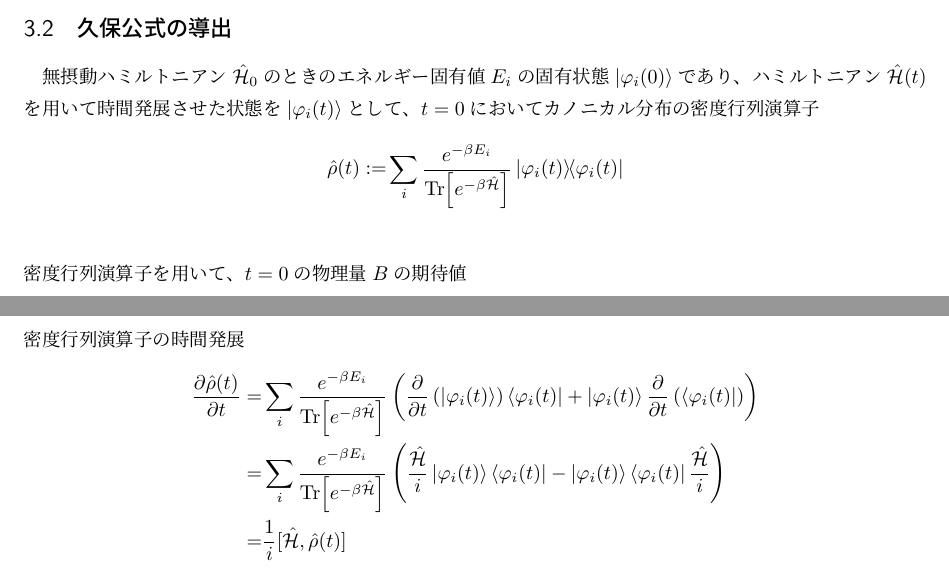
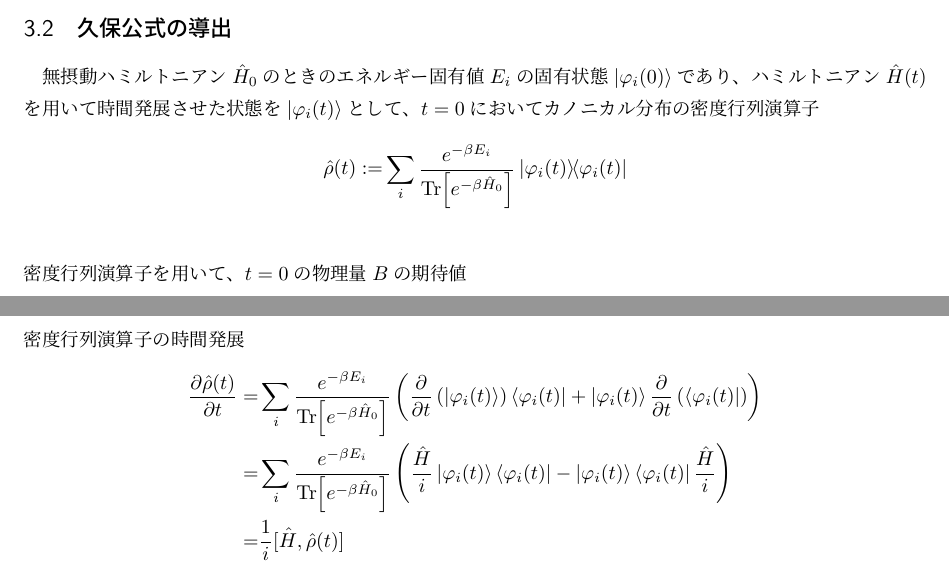
Before and after one commit to Toroid153846/second_quantization, a LaTeX document (second_quantization.tex): two parts of pages 8 and 9 of 10, joined at a grey line, cut so that both start at the same text. The pictures show the PDF file out/second_quantization.pdf that the author committed with the source.

Commit message:
\mathcalなどの微調整

```diff
--- a/second_quantization.tex
+++ b/second_quantization.tex
@@ -241,63 +241,63 @@ $\lambda^2$については
 として定義される。
 \section{線形応答理論}
 \subsection{久保公式の主張}
-$t=0$において非摂動ハミルトニアン$\hat{\mathcal{H}}_0$による熱平衡状態にあり、$t>0$における摂動
+$t=0$において非摂動ハミルトニアン$\hat{H}_0$による熱平衡状態にあり、$t>0$における摂動
 \begin{align}
-  \hat{\mathcal{H}}_{\textrm{ext}}(t):=-\hat{A}X(t)
+  \hat{H}_{\textrm{ext}}(t):=-\hat{A}X(t)
 \end{align}
 が加えられた時の線形応答の範囲における物理量$\hat{B}$の期待値の変化\\
 \begin{align}
   \Delta B(t):=&\ev*{\hat{B}(t)}-\ev*{\hat{B}}_{eq}\\
   =&\int^\infty_0\dd{t'}\phi_{BA}(t')X(t-t')\\
 \end{align}
-ここで、$\phi_{BA}(t)=\Tr\left[i\left[\hat{A},e^{-\beta \hat{\mathcal{H}}_0}/\Tr[e^{-\beta\hat{\mathcal{H}}_0}]\right]e^{i\hat{\mathcal{H}}_0 t}\hat{B}e^{-i\hat{\mathcal{H}}_0 t}\right]$である。\\
+ここで、$\phi_{BA}(t)=\Tr\left[i\left[\hat{A},e^{-\beta \hat{H}_0}/\Tr[e^{-\beta\hat{H}_0}]\right]e^{i\hat{H}_0 t}\hat{B}e^{-i\hat{H}_0 t}\right]$である。\\
 \subsection{久保公式の導出}
-無摂動ハミルトニアン$\hat{\mathcal{H}}_0$のときのエネルギー固有値$E_i$の固有状態$\ket{\varphi_i(0)}$であり、ハミルトニアン$\hat{\mathcal{H}}(t)$を用いて時間発展させた状態を$\ket{\varphi_i(t)}$として、$t=0$においてカノニカル分布の密度行列演算子
+無摂動ハミルトニアン$\hat{H}_0$のときのエネルギー固有値$E_i$の固有状態$\ket{\varphi_i(0)}$であり、ハミルトニアン$\hat{H}(t)$を用いて時間発展させた状態を$\ket{\varphi_i(t)}$として、$t=0$においてカノニカル分布の密度行列演算子
 \begin{align}
-  \hat{\rho}(t):=&\sum_i\frac{e^{-\beta E_i}}{\Tr[e^{-\beta\hat{\mathcal{H}}}]}\ketbra{\varphi_i(t)}\\
+  \hat{\rho}(t):=&\sum_i\frac{e^{-\beta E_i}}{\Tr[e^{-\beta\hat{H}_0}]}\ketbra{\varphi_i(t)}\\
 \end{align}
 密度行列演算子を用いて、$t=0$の物理量$B$の期待値
 \begin{align}
   \Tr[\hat{\rho}(0)\hat{B}]=&\sum_i \ev{\hat{\rho}(0)\hat{B}}{\varphi_i(0)}\\
-  =&\sum_i \ev{\sum_j\frac{e^{-\beta E_j}}{\Tr[e^{-\beta\hat{\mathcal{H}}_0}]}\ketbra{\varphi_j(0)}\hat{B}}{\varphi_i(0)}\\
-  =&\sum_i \frac{e^{-\beta E_i}}{\Tr[e^{-\beta\hat{\mathcal{H}}_0}]}\ev{\hat{B}}{\varphi_i(0)}\\
+  =&\sum_i \ev{\sum_j\frac{e^{-\beta E_j}}{\Tr[e^{-\beta\hat{H}_0}]}\ketbra{\varphi_j(0)}\hat{B}}{\varphi_i(0)}\\
+  =&\sum_i \frac{e^{-\beta E_i}}{\Tr[e^{-\beta\hat{H}_0}]}\ev{\hat{B}}{\varphi_i(0)}\\
   =&\ev*{\hat{B}}_{eq}
 \end{align}
 密度行列演算子の時間発展
 \begin{align}
-  \pdv{\hat{\rho}(t)}{t}=&\sum_i\frac{e^{-\beta E_i}}{\Tr[e^{-\beta\hat{\mathcal{H}}}]}\left(\pdv{t}\left(\ket{\varphi_i(t)}\right)\bra{\varphi_i(t)}+\ket{\varphi_i(t)}\pdv{t}\left(\bra{\varphi_i(t)}\right)\right)\\
-  =&\sum_i\frac{e^{-\beta E_i}}{\Tr[e^{-\beta\hat{\mathcal{H}}}]}\left(\frac{\hat{\mathcal{H}}}{i}\ket{\varphi_i(t)}\bra{\varphi_i(t)}-\ket{\varphi_i(t)}\bra{\varphi_i(t)}\frac{\hat{\mathcal{H}}}{i}\right)\\
-  =&\frac{1}{i}[\hat{\mathcal{H}},\hat{\rho}(t)]\\
+  \pdv{\hat{\rho}(t)}{t}=&\sum_i\frac{e^{-\beta E_i}}{\Tr[e^{-\beta\hat{H}_0}]}\left(\pdv{t}\left(\ket{\varphi_i(t)}\right)\bra{\varphi_i(t)}+\ket{\varphi_i(t)}\pdv{t}\left(\bra{\varphi_i(t)}\right)\right)\\
+  =&\sum_i\frac{e^{-\beta E_i}}{\Tr[e^{-\beta\hat{H}_0}]}\left(\frac{\hat{H}}{i}\ket{\varphi_i(t)}\bra{\varphi_i(t)}-\ket{\varphi_i(t)}\bra{\varphi_i(t)}\frac{\hat{H}}{i}\right)\\
+  =&\frac{1}{i}[\hat{H},\hat{\rho}(t)]\\
 \end{align}
-相互作用表示の状態$\ket{\psi_I(t)}:=e^{i\hat{\mathcal{H}}_0t}\ket{\psi(t)}$より相互作用表示の密度行列演算子
+相互作用表示の状態$\ket{\psi_I(t)}:=e^{i\hat{H}_0t}\ket{\psi(t)}$より相互作用表示の密度行列演算子
 \begin{align}
-  \hat{\rho}_I(t)=e^{i\hat{\mathcal{H}}_0t}\hat{\rho}(t) e^{-i\hat{\mathcal{H}}_0t}\\
+  \hat{\rho}_I(t)=e^{i\hat{H}_0t}\hat{\rho}(t) e^{-i\hat{H}_0t}\\
 \end{align}
 相互作用表示の密度行列演算子の時間発展
 \begin{align}
-  \pdv{\hat{\rho}_I(t)}{t}=&\pdv{t}(e^{i\hat{\mathcal{H}}_0t})\hat{\rho}(t) e^{-i\hat{\mathcal{H}}_0t}+e^{i\hat{\mathcal{H}}_0t}\pdv{t}(\hat{\rho}(t)) e^{-i\hat{\mathcal{H}}_0t}+e^{i\hat{\mathcal{H}}_0t}\hat{\rho}(t) \pdv{t}(e^{-i\hat{\mathcal{H}}_0t})\\
-  =&e^{i\hat{\mathcal{H}}_0t}i\hat{\mathcal{H}}_0\hat{\rho}(t) e^{-i\hat{\mathcal{H}}_0t}+e^{i\hat{\mathcal{H}}_0t}\pdv{t}(\hat{\rho}(t)) e^{-i\hat{\mathcal{H}}_0t}+e^{i\hat{\mathcal{H}}_0t}\hat{\rho}(t) (-i\hat{\mathcal{H}}_0)e^{-i\hat{\mathcal{H}}_0t}\\
-  =&e^{i\hat{\mathcal{H}}_0t}\frac{1}{i}[\hat{\mathcal{H}},\hat{\rho}(t)]e^{-i\hat{\mathcal{H}}_0t}-e^{i\hat{\mathcal{H}}_0t}\frac{1}{i}[\hat{\mathcal{H}}_0,\hat{\rho}(t)]e^{-i\hat{\mathcal{H}}_0t}\\
-  =&e^{i\hat{\mathcal{H}}_0t}\frac{1}{i}[\hat{\mathcal{H}}_{\textrm{ext}}(t),\hat{\rho}(t)]e^{-i\hat{\mathcal{H}}_0t}
+  \pdv{\hat{\rho}_I(t)}{t}=&\pdv{t}(e^{i\hat{H}_0t})\hat{\rho}(t) e^{-i\hat{H}_0t}+e^{i\hat{H}_0t}\pdv{t}(\hat{\rho}(t)) e^{-i\hat{H}_0t}+e^{i\hat{H}_0t}\hat{\rho}(t) \pdv{t}(e^{-i\hat{H}_0t})\\
+  =&e^{i\hat{H}_0t}i\hat{H}_0\hat{\rho}(t) e^{-i\hat{H}_0t}+e^{i\hat{H}_0t}\pdv{t}(\hat{\rho}(t)) e^{-i\hat{H}_0t}+e^{i\hat{H}_0t}\hat{\rho}(t) (-i\hat{H}_0)e^{-i\hat{H}_0t}\\
+  =&e^{i\hat{H}_0t}\frac{1}{i}[\hat{H},\hat{\rho}(t)]e^{-i\hat{H}_0t}-e^{i\hat{H}_0t}\frac{1}{i}[\hat{H}_0,\hat{\rho}(t)]e^{-i\hat{H}_0t}\\
+  =&e^{i\hat{H}_0t}\frac{1}{i}[\hat{H}_{\textrm{ext}}(t),\hat{\rho}(t)]e^{-i\hat{H}_0t}
 \end{align}
 これを積分して
 \begin{align}
   \hat{\rho}_I(t)=&\hat{\rho}_I(0)+\int_0^t\dd{t'}\pdv{\hat{\rho}_I(t')}{t}\\
-  =&\hat{\rho}_I(0)+\int_0^t\dd{t'}e^{i\hat{\mathcal{H}}_0t'}\frac{1}{i}[\hat{\mathcal{H}}_{\textrm{ext}}(t'),\hat{\rho}(t')]e^{-i\hat{\mathcal{H}}_0t'}\\
+  =&\hat{\rho}_I(0)+\int_0^t\dd{t'}e^{i\hat{H}_0t'}\frac{1}{i}[\hat{H}_{\textrm{ext}}(t'),\hat{\rho}(t')]e^{-i\hat{H}_0t'}\\
 \end{align}
 Schrodinger表示に直して
 \begin{align}
-  \hat{\rho}(t)=&e^{-i\hat{\mathcal{H}}_0t}\hat{\rho}_I(t)e^{i\hat{\mathcal{H}}_0t}\\
-  =&e^{-i\hat{\mathcal{H}}_0t}\hat{\rho}(0)e^{i\hat{\mathcal{H}}_0t}+\int_0^t\dd{t'}e^{-i\hat{\mathcal{H}}_0(t-t')}\frac{1}{i}[\hat{\mathcal{H}}_{\textrm{ext}}(t'),\hat{\rho}(t')]e^{i\hat{\mathcal{H}}_0(t-t')}\\
-  =&\hat{\rho}(0)+\int_0^t\dd{t'}e^{-i\hat{\mathcal{H}}_0(t-t')}\frac{1}{i}[\hat{\mathcal{H}}_{\textrm{ext}}(t'),\hat{\rho}(t')]e^{i\hat{\mathcal{H}}_0(t-t')}\\
-  =&\hat{\rho}(0)+\int_0^t\dd{t'}e^{-i\hat{\mathcal{H}}_0(t-t')}\frac{1}{i}[\hat{\mathcal{H}}_{\textrm{ext}}(t'),\hat{\rho}(0)]e^{i\hat{\mathcal{H}}_0(t-t')}+\order{X^2}\\
+  \hat{\rho}(t)=&e^{-i\hat{H}_0t}\hat{\rho}_I(t)e^{i\hat{H}_0t}\\
+  =&e^{-i\hat{H}_0t}\hat{\rho}(0)e^{i\hat{H}_0t}+\int_0^t\dd{t'}e^{-i\hat{H}_0(t-t')}\frac{1}{i}[\hat{H}_{\textrm{ext}}(t'),\hat{\rho}(t')]e^{i\hat{H}_0(t-t')}\\
+  =&\hat{\rho}(0)+\int_0^t\dd{t'}e^{-i\hat{H}_0(t-t')}\frac{1}{i}[\hat{H}_{\textrm{ext}}(t'),\hat{\rho}(t')]e^{i\hat{H}_0(t-t')}\\
+  =&\hat{\rho}(0)+\int_0^t\dd{t'}e^{-i\hat{H}_0(t-t')}\frac{1}{i}[\hat{H}_{\textrm{ext}}(t'),\hat{\rho}(0)]e^{i\hat{H}_0(t-t')}+\order{X^2}\\
 \end{align}
 この期待値を計算して
 \begin{align}
   \ev*{\hat{B}(t)}=&\Tr[\hat{\rho}(t)\hat{B}]\\
-  =&\Tr[\hat{\rho}(0)\hat{B}]+\int_0^t\dd{t'}\Tr\left[e^{-i\hat{\mathcal{H}}_0(t-t')}\frac{1}{i}[\hat{\mathcal{H}}_{\textrm{ext}}(t'),\hat{\rho}(0)]e^{i\hat{\mathcal{H}}_0(t-t')}\hat{B}\right]\\
-  =&\ev*{\hat{B}}_{eq}+\int_0^t\dd{t'}X(t')\Tr\left[e^{-i\hat{\mathcal{H}}_0(t-t')}i[\hat{A},\hat{\rho}(0)]e^{i\hat{\mathcal{H}}_0(t-t')}\hat{B}\right]\\
-  =&\ev*{\hat{B}}_{eq}+\int_0^t\dd{t'}X(t')\Tr\left[i[\hat{A},\hat{\rho}(0)]e^{i\hat{\mathcal{H}}_0(t-t')}\hat{B}e^{-i\hat{\mathcal{H}}_0(t-t')}\right]\\
+  =&\Tr[\hat{\rho}(0)\hat{B}]+\int_0^t\dd{t'}\Tr\left[e^{-i\hat{H}_0(t-t')}\frac{1}{i}[\hat{H}_{\textrm{ext}}(t'),\hat{\rho}(0)]e^{i\hat{H}_0(t-t')}\hat{B}\right]\\
+  =&\ev*{\hat{B}}_{eq}+\int_0^t\dd{t'}X(t')\Tr\left[e^{-i\hat{H}_0(t-t')}i[\hat{A},\hat{\rho}(0)]e^{i\hat{H}_0(t-t')}\hat{B}\right]\\
+  =&\ev*{\hat{B}}_{eq}+\int_0^t\dd{t'}X(t')\Tr\left[i[\hat{A},\hat{\rho}(0)]e^{i\hat{H}_0(t-t')}\hat{B}e^{-i\hat{H}_0(t-t')}\right]\\
   =&\ev*{\hat{B}}_{eq}+\int_0^t\dd{t'}\phi_{BA}(t-t')X(t')\\
 \end{align}
 よって、
```
Also changed, not shown: out/second_quantization.pdf.
